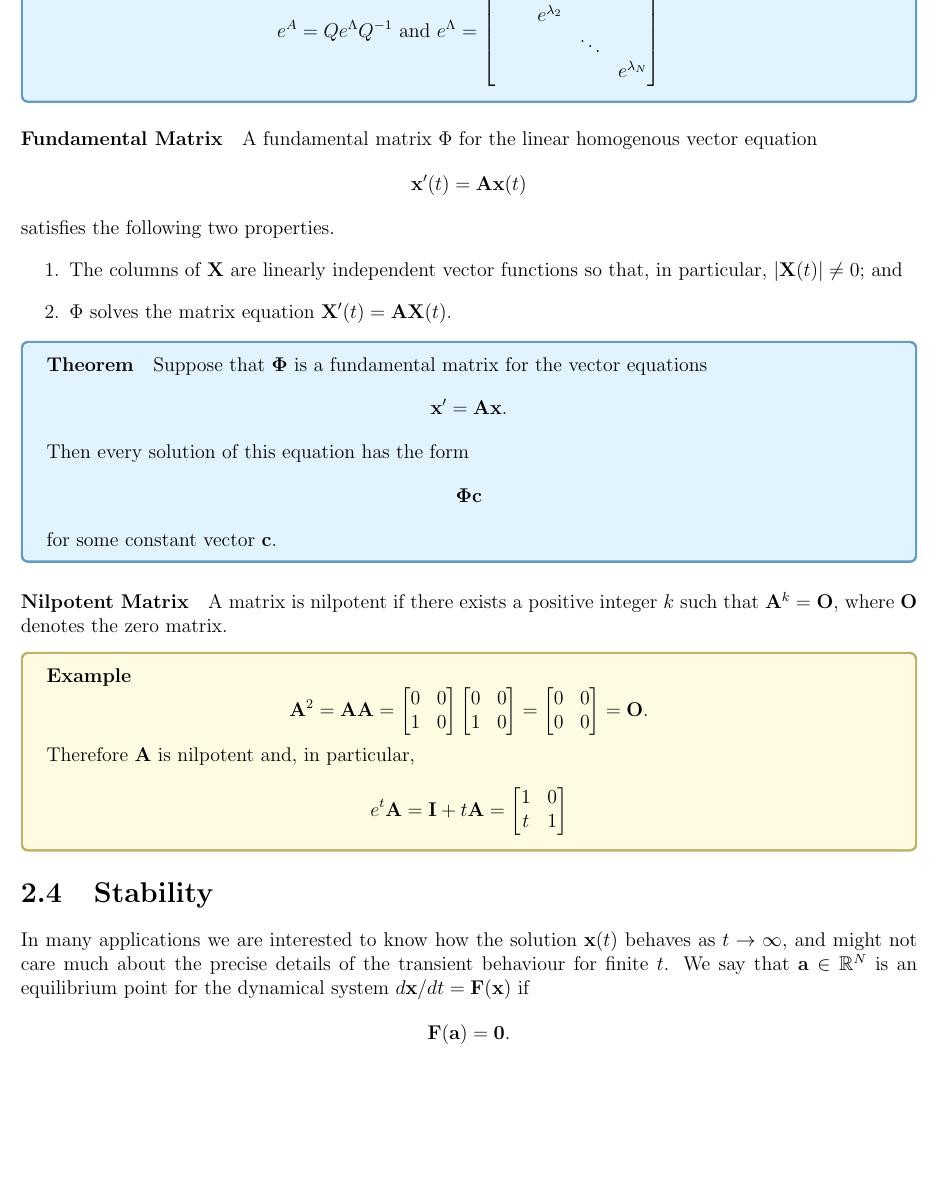
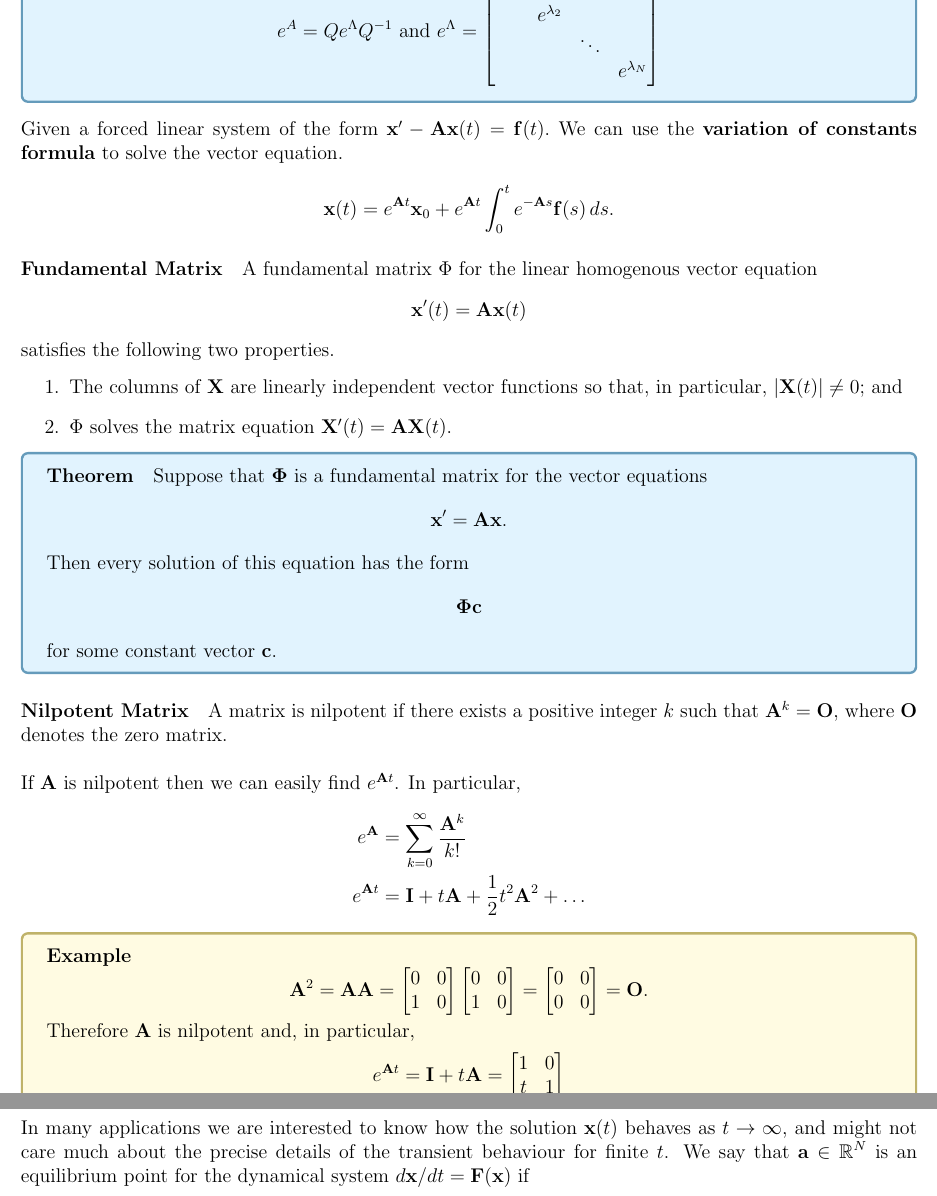
Before and after one commit to jeremyle56/course-notes, a LaTeX thesis (math2221/math2221.tex, which reads math2221/dynamical_systems.tex): part of page 21 of 39 before the commit and two parts of pages 21 and 22 of 39 after it, the two joined at a grey line, cut so that both start at the same text, the shorter picture padded with empty space. Compiled offline with pdfLaTeX.

Commit message:
fix(math2221): correct minor typos

```diff
--- a/math2221/dynamical_systems.tex
+++ b/math2221/dynamical_systems.tex
@@ -296,6 +296,11 @@ When \(A\) is diagonalisable, \(A^k = Q\Lambda^k Q^{-1}\) so
         \end{bmatrix}\]
 }
 
+\bigskip
+Given a forced linear system of the form \(\vx' - \vA\vx(t) = \mbf{f}(t).\) We can use the \textbf{variation of constants formula} to solve the vector equation.
+
+\[\vx(t) = e^{\vA t}\vx_0 + e^{\vA t} \int_0^t e^{-\vA s}\mbf{f}(s) \, ds.\]
+
 \paragraph{Fundamental Matrix}
 A fundamental matrix \(\Phi\) for the linear homogenous vector equation
 \[\vx'(t) = \vA\vx(t)\]
@@ -314,7 +319,13 @@ satisfies the following two properties.
 }
 
 \paragraph{Nilpotent Matrix}
-A matrix is nilpotent if there exists a positive integer \(k\) such that \(\vA^k = \mbf{O}\), where \(\mbf{O}\) denotes the zero matrix.
+A matrix is nilpotent if there exists a positive integer \(k\) such that \(\vA^k = \mbf{O}\), where \(\mbf{O}\) denotes the zero matrix. \\
+
+If \(\vA\) is nilpotent then we can easily find \(e^{\vA t}\). In particular,
+\begin{align*}
+    e^{\vA}   & = \sum_{k=0}^{\infty} \frac{\vA^k}{k!}     \\
+    e^{\vA t} & = \vI + t\vA + \frac{1}{2}t^2\vA^2 + \dots
+\end{align*}
 
 \exmp{Example}{
     \[\vA^2 = \vA\vA = \begin{bmatrix}
@@ -329,7 +340,7 @@ A matrix is nilpotent if there exists a positive integer \(k\) such that \(\vA^k
         \end{bmatrix} = \mbf{O}.\]
 
     Therefore \(\vA\) is nilpotent and, in particular,
-    \[e^t\vA = \vI + t\vA = \begin{bmatrix}
+    \[e^{\vA t} = \vI + t\vA = \begin{bmatrix}
             1 & 0 \\
             t & 1
         \end{bmatrix}\]
```
Also changed, not shown: math2221/generalised_fourier_series.tex (+7 -7 lines), math2221/initial-boundary_value.tex (+4 -4 lines), math2221/linear_odes.tex (+1 -1 lines), math2221/math2221.pdf.
